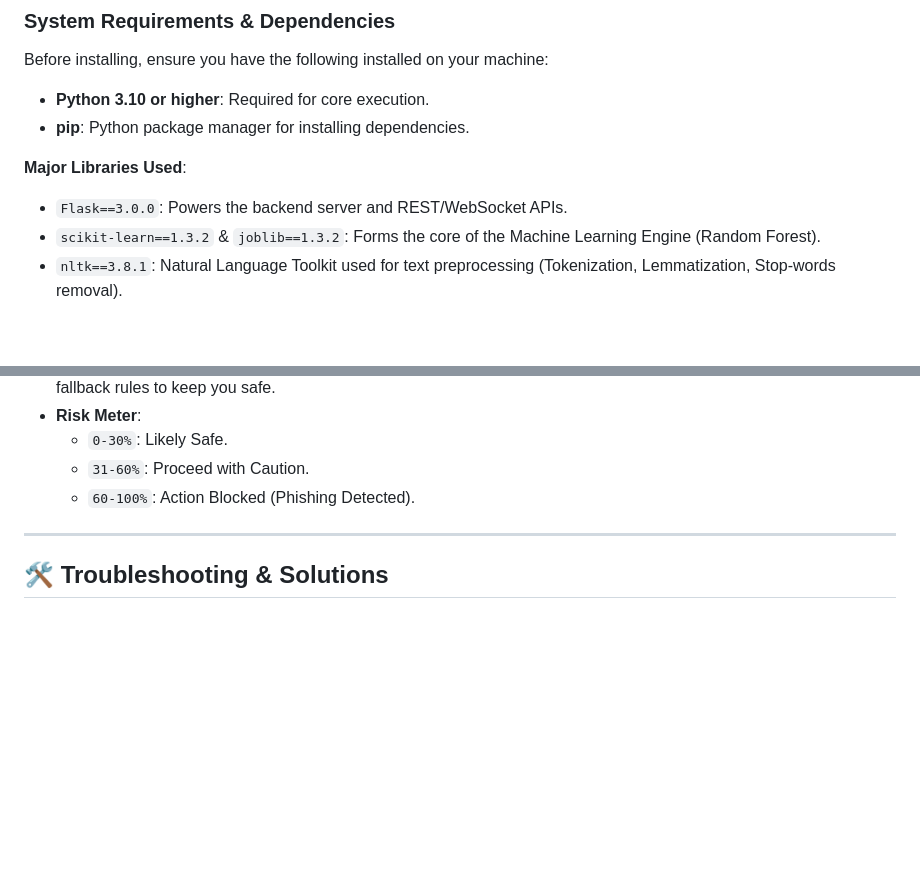
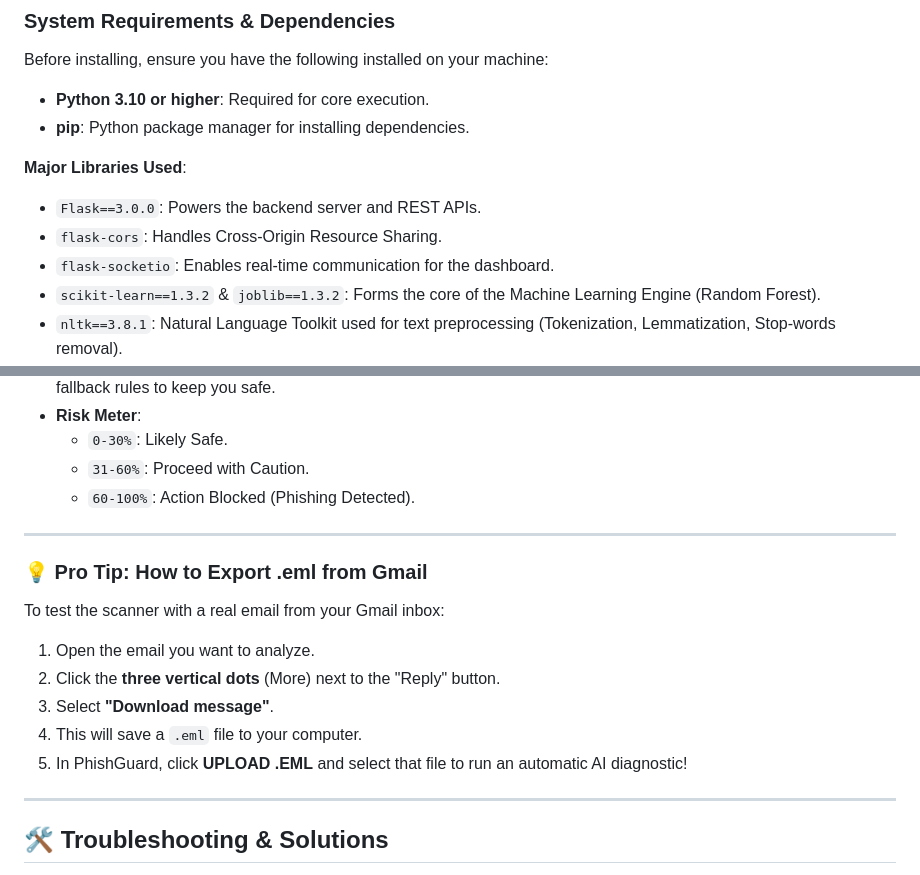
Before and after one commit to kushal-soni-official/PhishGuard, a Markdown page: README.md, 2 parts joined by grey strips. Rendered like a GitHub page; blank space fills up the shorter version.

```diff
--- a/README.md
+++ b/README.md
@@ -18,7 +18,9 @@ Before installing, ensure you have the following installed on your machine:
 *   **pip**: Python package manager for installing dependencies.
 
 **Major Libraries Used**:
-*   `Flask==3.0.0`: Powers the backend server and REST/WebSocket APIs.
+*   `Flask==3.0.0`: Powers the backend server and REST APIs.
+*   `flask-cors`: Handles Cross-Origin Resource Sharing.
+*   `flask-socketio`: Enables real-time communication for the dashboard.
 *   `scikit-learn==1.3.2` & `joblib==1.3.2`: Forms the core of the Machine Learning Engine (Random Forest).
 *   `nltk==3.8.1`: Natural Language Toolkit used for text preprocessing (Tokenization, Lemmatization, Stop-words removal).
 *   `dnspython` & `email-validator`: Ensures emails and headers are properly structurally evaluated.
@@ -85,6 +87,16 @@ If you only want to quickly check the body of an email or random suspicious text
 
 ---
 
+### 💡 Pro Tip: How to Export .eml from Gmail
+To test the scanner with a real email from your Gmail inbox:
+1.  Open the email you want to analyze.
+2.  Click the **three vertical dots** (More) next to the "Reply" button.
+3.  Select **"Download message"**.
+4.  This will save a `.eml` file to your computer.
+5.  In PhishGuard, click **UPLOAD .EML** and select that file to run an automatic AI diagnostic!
+
+---
+
 ## 🛠️ Troubleshooting & Solutions
 
 *   **Error: "ANALYSIS FAILED" in GUI**
```
